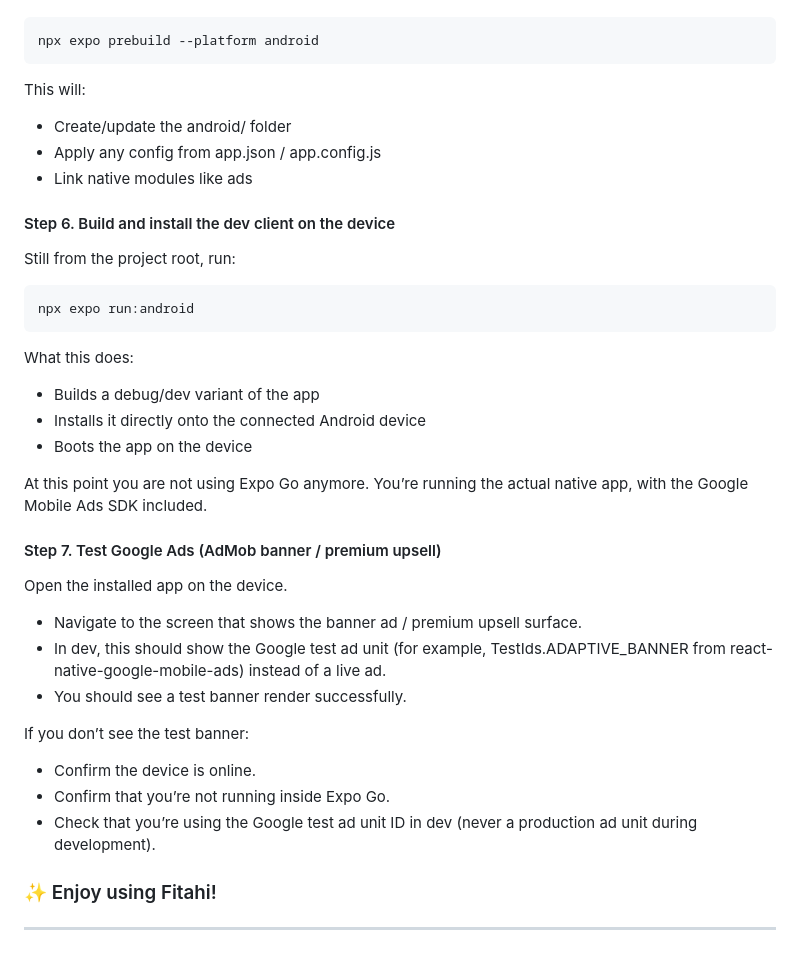
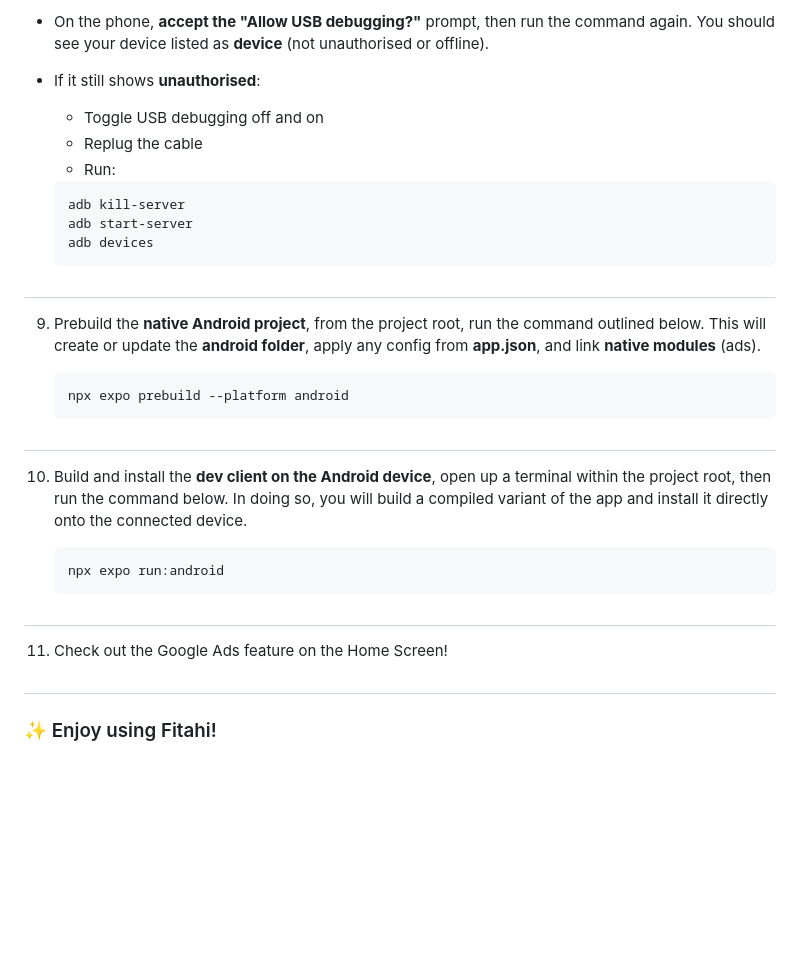
Before and after one commit to waniven/Fitahi, a Markdown page: README.md, the part around the change printed below. GitHub-like rendering; blank space fills up the shorter version.

````diff
--- a/README.md
+++ b/README.md
@@ -205,40 +229,37 @@ From the project root:
+- On the phone, **accept the "Allow USB debugging?"** prompt, then run the command again. You should see your device listed as **device** (not unauthorised or offline).
+
+- If it still shows **unauthorised**:
+
+  - Toggle USB debugging off and on
+  - Replug the cable
+  - Run:
+
+  ```bash
+  adb kill-server
+  adb start-server
+  adb devices
+  ```
+
+#
+
+9. Prebuild the **native Android project**, from the project root, run the command outlined below. This will create or update the **android folder**, apply any config from **app.json**, and link **native modules** (ads).
 
    ```bash
    npx expo prebuild --platform android
    ```
 
-This will:
-- Create/update the android/ folder
-- Apply any config from app.json / app.config.js
-- Link native modules like ads
+#
 
-#### Step 6. Build and install the dev client on the device
+10. Build and install the **dev client on the Android device**, open up a terminal within the project root, then run the command below. In doing so, you will build a compiled variant of the app and install it directly onto the connected device.
 
-Still from the project root, run:
+    ```bash
+    npx expo run:android
+    ```
 
-   ```bash
-   npx expo run:android
-   ```
+#
 
-What this does:
-- Builds a debug/dev variant of the app
-- Installs it directly onto the connected Android device
-- Boots the app on the device
+11. Check out the Google Ads feature on the Home Screen!
 
-At this point you are not using Expo Go anymore. You’re running the actual native app, with the Google Mobile Ads SDK included.
-
-#### Step 7. Test Google Ads (AdMob banner / premium upsell)
-
-Open the installed app on the device.
-- Navigate to the screen that shows the banner ad / premium upsell surface.
-- In dev, this should show the Google test ad unit (for example, TestIds.ADAPTIVE_BANNER from react-native-google-mobile-ads) instead of a live ad.
-- You should see a test banner render successfully.
-
-If you don’t see the test banner:
-- Confirm the device is online.
-- Confirm that you’re not running inside Expo Go.
-- Check that you’re using the Google test ad unit ID in dev (never a production ad unit during development).
+#
 
 ### ✨ Enjoy using Fitahi!
-
----
````
Also changed, not shown: other parts of README.md (+117 -93 lines).
